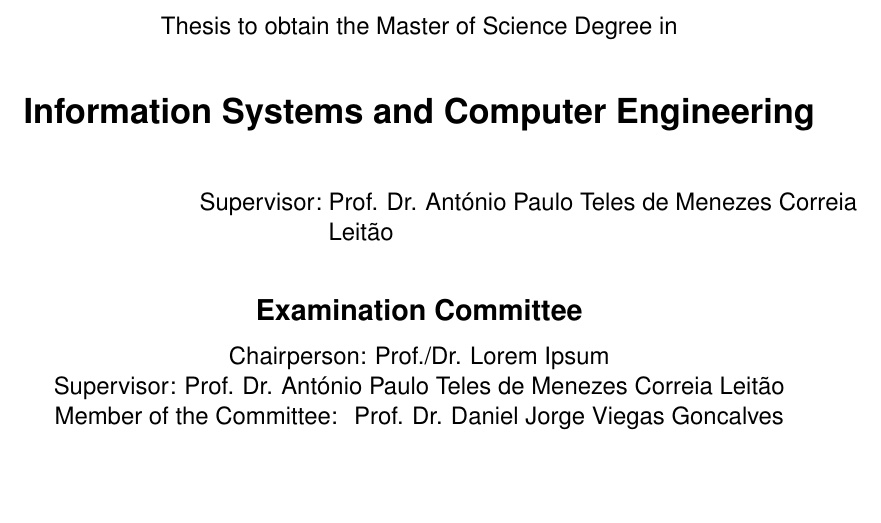
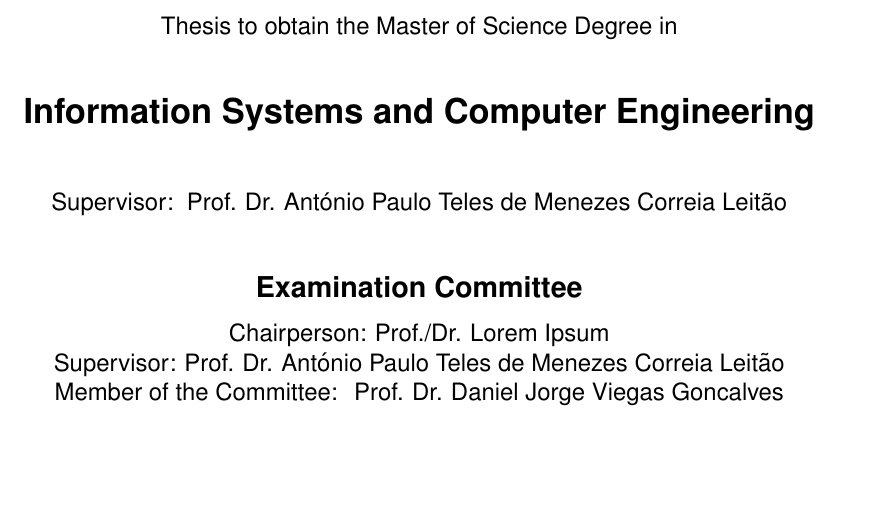
Before and after one commit to pafalium/master-thesis, a LaTeX thesis (dissertation/dissertation.tex, which reads dissertation/cover.tex): part of page 1 of 79, cut so that both start at the same text. Compiled offline with pdfLaTeX.

Commit message:
Fix cover page misalignment.

```diff
--- a/dissertation/cover.tex
+++ b/dissertation/cover.tex
@@ -40,17 +40,9 @@
 % -----------------------------------------------------------------
 %  ADVISORS NAME
 % ---------------------------------------------------------
-\begin{minipage}[t]{.4\textwidth}
+\begin{minipage}[t]{1\textwidth}
   \center
-  \begin{flushright}
-    {\large Supervisor:~~}
-  \end{flushright}
-\end{minipage}%
-\begin{minipage}[t]{.6\textwidth}
-  \center
-  \begin{flushleft}
-    {\Supervisors}
-  \end{flushleft}
+  {\large Supervisor:~~}{\Supervisors}
 \end{minipage}\\
 %
 \if\IsFinalVersion 1
```
